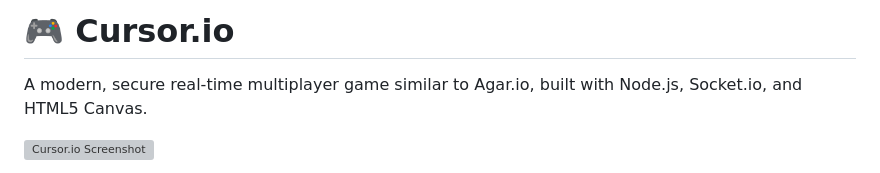
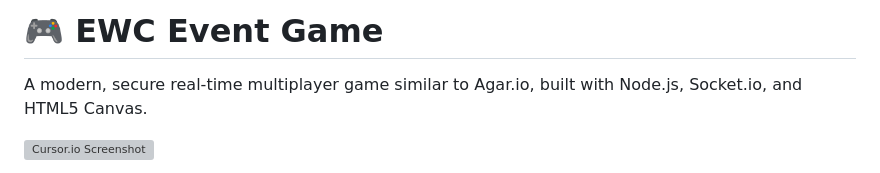
Before and after one commit to Poke-0504/EWC_Game, a Markdown page: README.md, the part around the change. GitHub-like rendering; grey boxes are pictures that could not be loaded.

```diff
--- a/README.md
+++ b/README.md
@@ -1,4 +1,4 @@
-# 🎮 Cursor.io
+# 🎮 EWC Event Game
 
 A modern, secure real-time multiplayer game similar to Agar.io, built with Node.js, Socket.io, and HTML5 Canvas.
 
```
